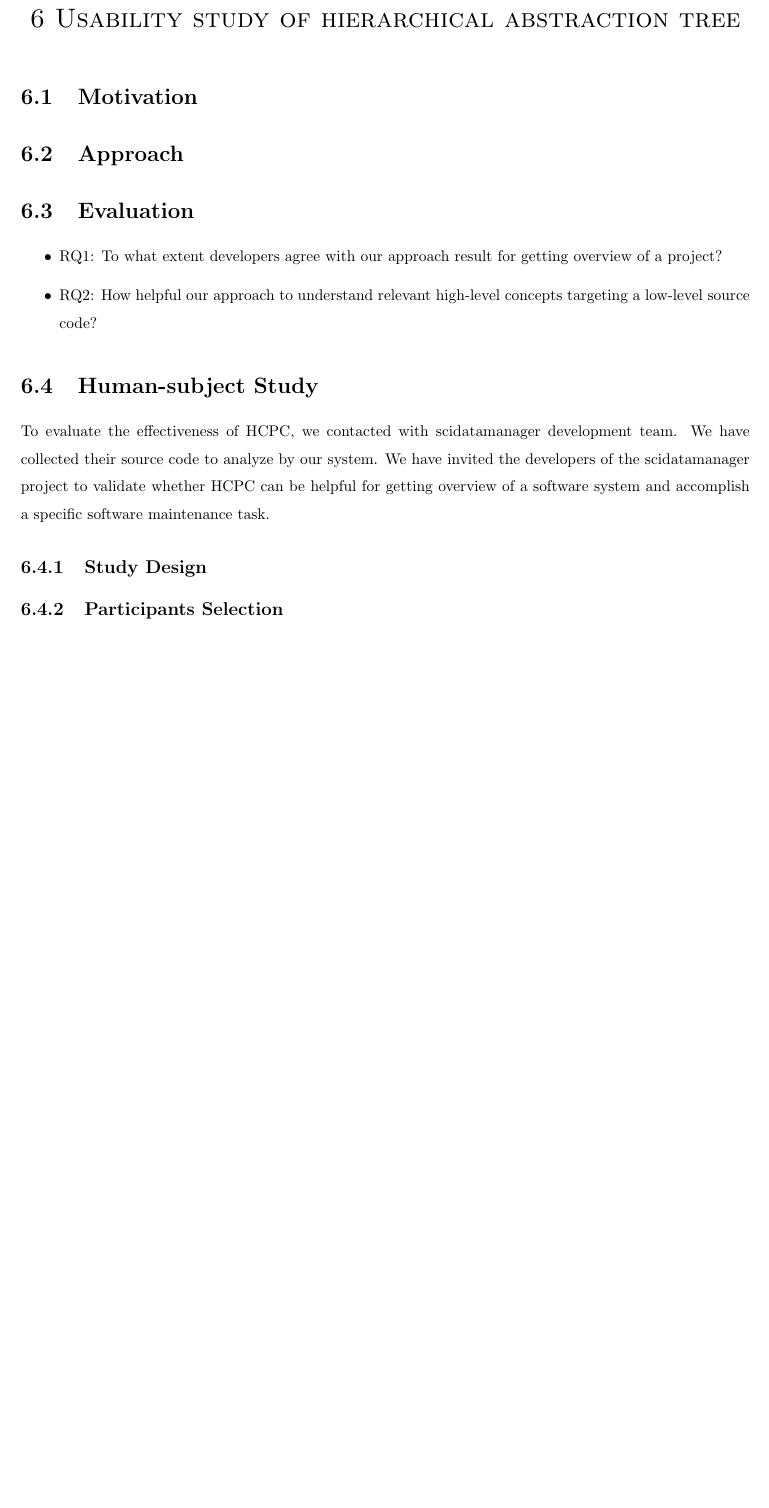
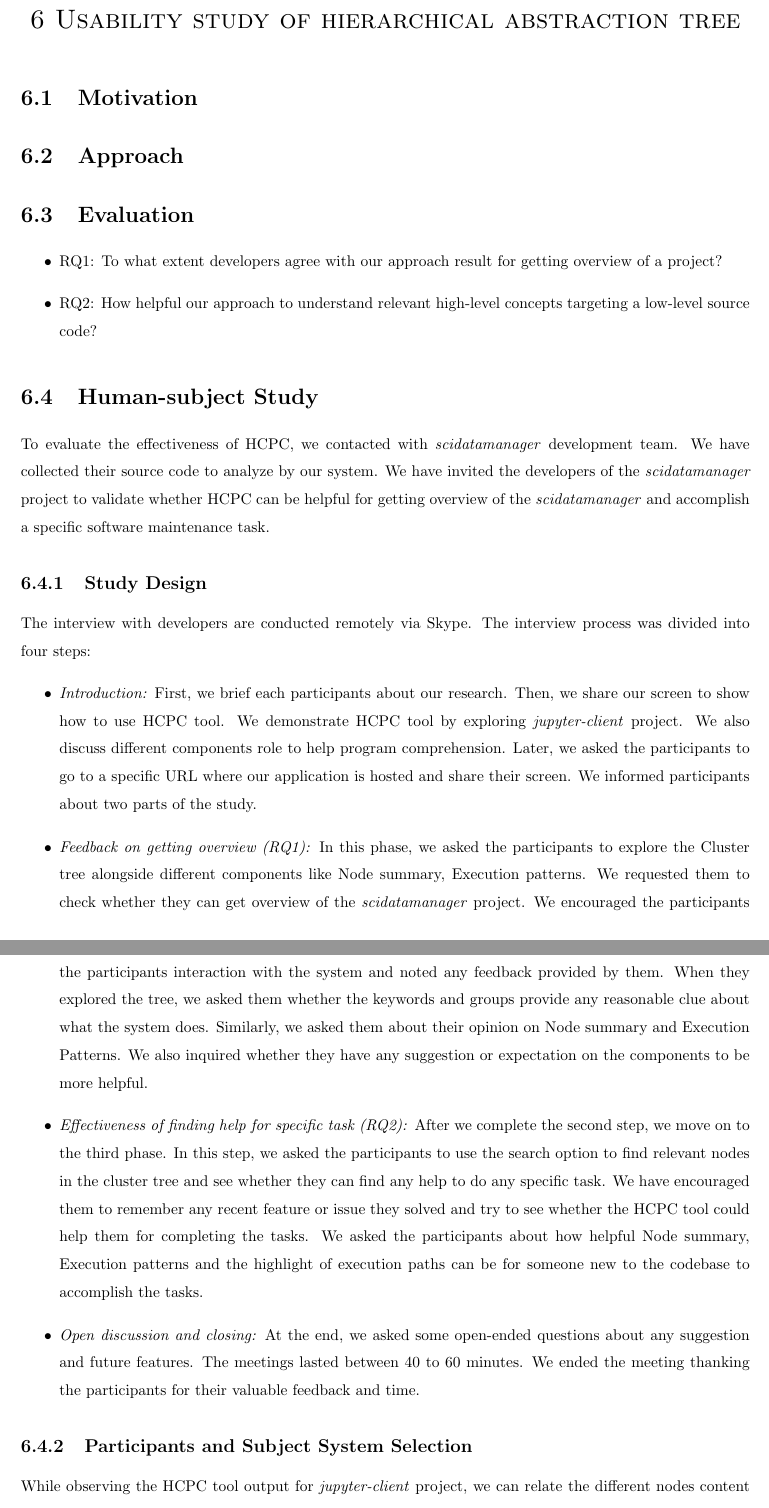
Before and after one commit to avijit1258/avijit_msc_thesis, a LaTeX thesis (main.tex, which reads chapters/hla3.tex): part of page 60 of 70 before the commit and two parts of pages 60 and 61 of 71 after it, the two joined at a grey line, cut so that both start at the same text, the shorter picture padded with empty space. Compiled offline with pdfLaTeX.

Commit message:
study design writing complete. now result discussion.

```diff
--- a/chapters/hla3.tex
+++ b/chapters/hla3.tex
@@ -10,11 +10,20 @@
 \end{itemize}
 
 \section{Human-subject Study}
-To evaluate the effectiveness of HCPC, we contacted with scidatamanager development team. We have collected their source code to analyze by our system. We have invited the developers of the scidatamanager project to validate whether HCPC can be helpful for getting overview of a software system and accomplish a specific software maintenance task.
+To evaluate the effectiveness of HCPC, we contacted with \emph{scidatamanager} development team. We have collected their source code to analyze by our system. We have invited the developers of the \emph{scidatamanager} project to validate whether HCPC can be helpful for getting overview of the \emph{scidatamanager} and accomplish a specific software maintenance task.
 \subsection{Study Design}
+The interview with developers are conducted remotely via Skype. The interview process was divided into four steps:
+\begin{itemize}
+    \item \emph{Introduction:} First, we brief each participants about our research. Then, we share our screen to show how to use HCPC tool. We demonstrate HCPC tool by exploring \emph{jupyter-client} project. We also discuss different components role to help program comprehension. Later, we asked the participants to go to a specific URL where our application is hosted and share their screen. We informed participants about two parts of the study.
+    \item \emph{Feedback on getting overview (RQ1):} In this phase, we asked the participants to explore the Cluster tree alongside different components like Node summary, Execution patterns. We requested them to check whether they can get overview of the \emph{scidatamanager} project. We encouraged the participants to express their thought while they explore different parts of the system. At the same time, we observe the participants interaction with the system and noted any feedback provided by them. When they explored the tree, we asked them whether the keywords and groups provide any reasonable clue about what the system does. Similarly, we asked them about their opinion on Node summary and Execution Patterns. We also inquired whether they have any suggestion or expectation on the components to be more helpful.
 
-\subsection{Participants Selection}
 
+    \item \emph{Effectiveness of finding help for specific task (RQ2):} After we complete the second step, we move on to the third phase. In this step, we asked the participants to use the search option to find relevant nodes in the cluster tree and see whether they can find any help to do any specific task. We have encouraged them to remember any recent feature or issue they solved and try to see whether the HCPC tool could help them for completing the tasks. We asked the participants about how helpful Node summary, Execution patterns and the highlight of execution paths can be for someone new to the codebase to accomplish the tasks.
+    \item \emph{Open discussion and closing:} At the end, we asked some open-ended questions about any suggestion and future features. The meetings lasted between 40 to 60 minutes. We ended the meeting thanking the participants for their valuable feedback and time.
+
+\end{itemize}
+\subsection{Participants and Subject System Selection}
+While observing the HCPC tool output for \emph{jupyter-client} project, we can relate the different nodes content to the components in \emph{jupyter-client} documentation. We decided to conduct the study on a subject system where the team members can participate in the study to evaluate HCPC tool performance on their known codebase. We contacted the \emph{scidatamanager} team whether they could share their source code and participate in the study to evaluate HCPC. The development team of the \emph{scidatamanager} project agreed to share the codebase and participate in the study.
 \subsection{Results}
 
 \subsection{Threats to validity}
```
